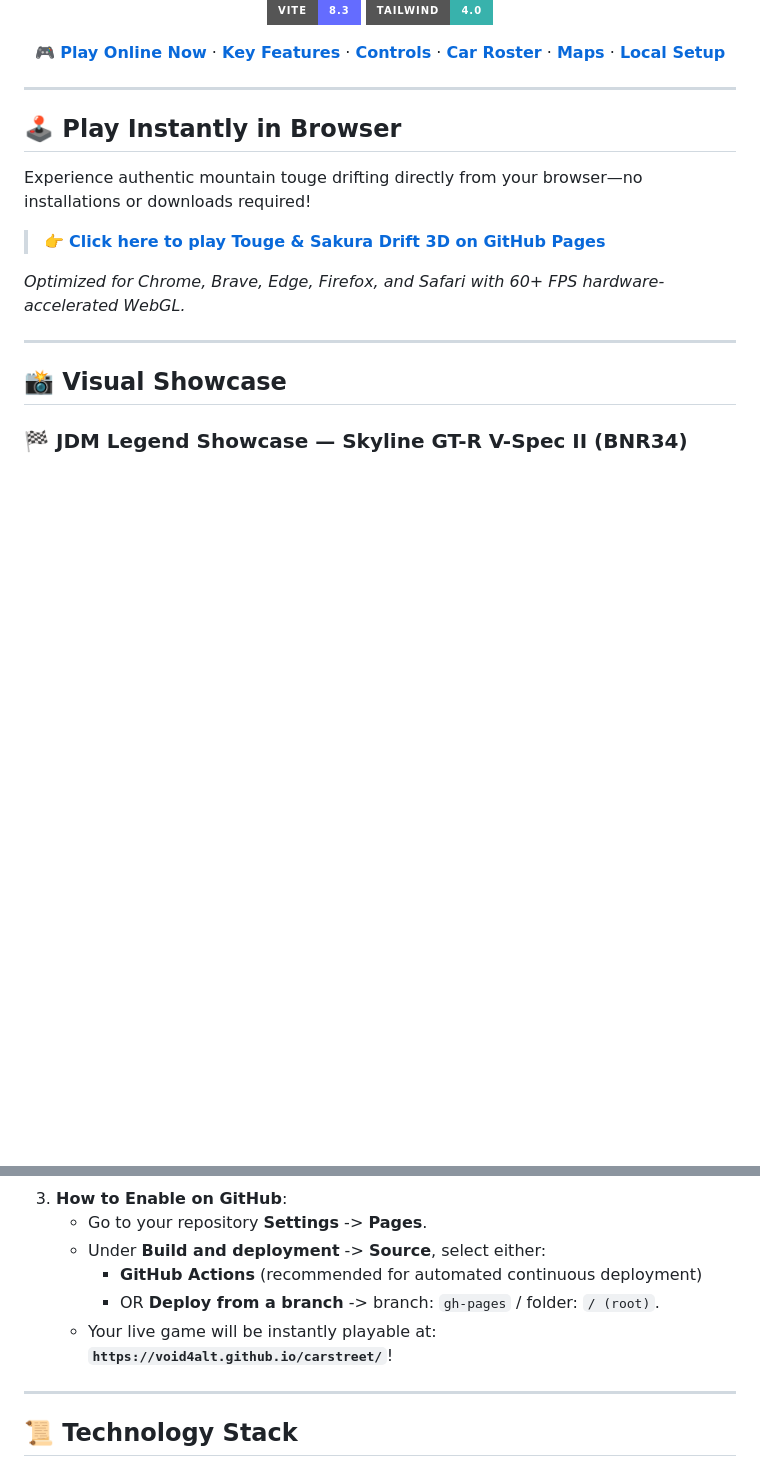
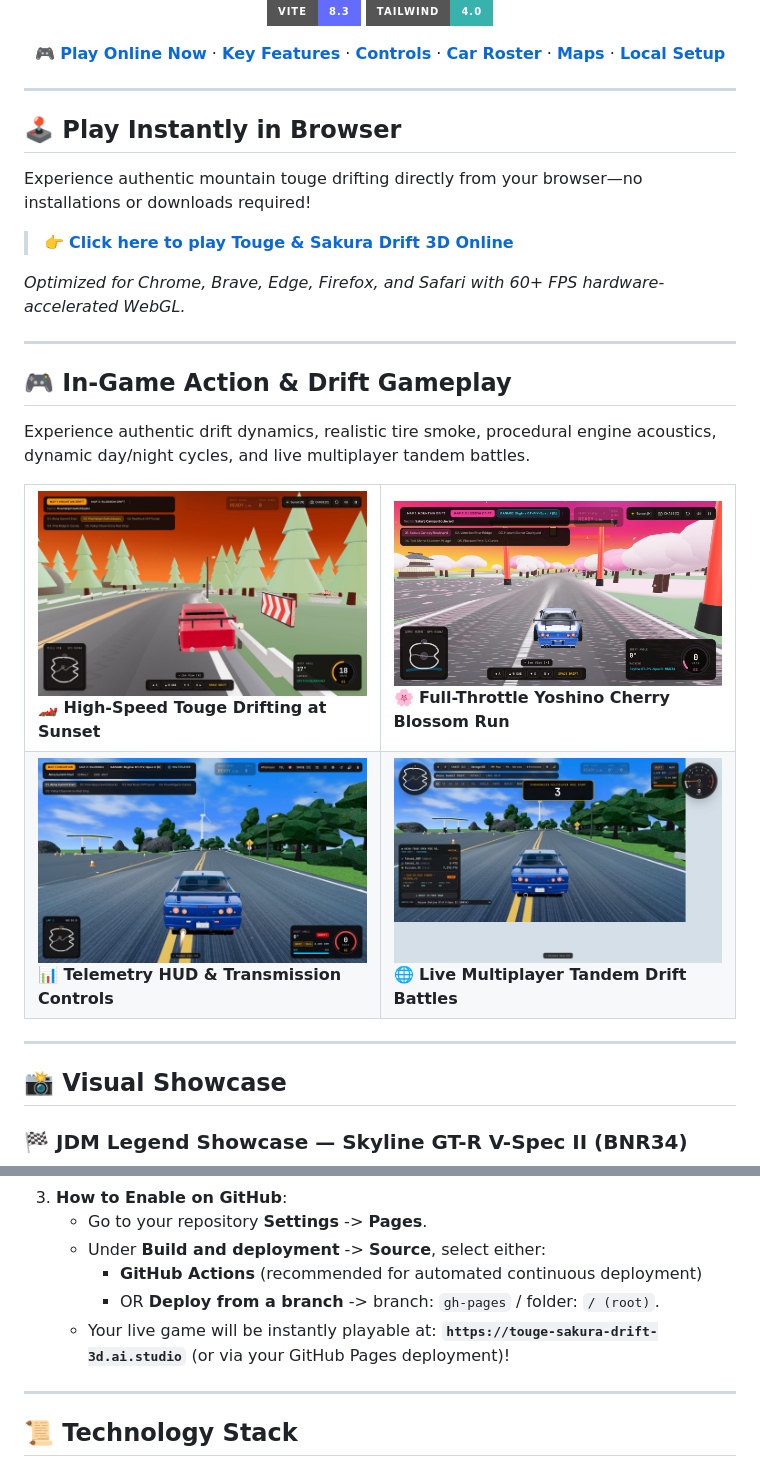
Before and after one commit to void4alt/carstreet, a Markdown page: README.md, 2 parts joined by grey strips. GitHub-like rendering; pictures changed too: docs/images/gameplay_mountain_drift.png (added), docs/images/gameplay_multiplayer_tandem.png (added), docs/images/gameplay_sakura_paradise.png (added); badges without logos; blank space fills up the shorter version.

Commit message:
docs: update live play link to AI Studio and add in-game action drift showcase
- Update Play Online badge, quicklinks, and callouts to https://touge-sakura-drift-3d.ai.studio
- Add 4 high-action gameplay screenshots to docs/images/:
  * Akina sunset mountain hairpins drift with tire smoke
  * Yoshino cherry blossom paradise high-speed drive
  * Real-time telemetry HUD with drift angle & manual transmission
  * Live multiplayer tandem drift racing with player leaderboard

```diff
--- a/README.md
+++ b/README.md
@@ -23,9 +23,28 @@
 
 Experience authentic mountain touge drifting directly from your browser—no installations or downloads required!
 
-> 👉 **[Click here to play Touge & Sakura Drift 3D on GitHub Pages](https://void4alt.github.io/carstreet/)**
+> 👉 **[Click here to play Touge & Sakura Drift 3D Online](https://touge-sakura-drift-3d.ai.studio)**
 
 *Optimized for Chrome, Brave, Edge, Firefox, and Safari with 60+ FPS hardware-accelerated WebGL.*
+
+---
+
+## 🎮 In-Game Action & Drift Gameplay
+
+Experience authentic drift dynamics, realistic tire smoke, procedural engine acoustics, dynamic day/night cycles, and live multiplayer tandem battles.
+
+<div align="center">
+  <table>
+    <tr>
+      <td width="50%"><img src="docs/images/gameplay_mountain_drift.png" alt="Akina Sunset Mountain Touge Drift with Smoke" /><br /><b>🏎️ High-Speed Touge Drifting at Sunset</b></td>
+      <td width="50%"><img src="docs/images/gameplay_sakura_paradise.png" alt="Yoshino Sakura Paradise Highway Drifting" /><br /><b>🌸 Full-Throttle Yoshino Cherry Blossom Run</b></td>
+    </tr>
+    <tr>
+      <td width="50%"><img src="docs/images/gameplay_telemetry_drift.png" alt="Real-Time Telemetry HUD with Gear, RPM & Slip Angle" /><br /><b>📊 Telemetry HUD & Transmission Controls</b></td>
+      <td width="50%"><img src="docs/images/gameplay_multiplayer_tandem.png" alt="Real-Time Multiplayer Tandem Racing HUD" /><br /><b>🌐 Live Multiplayer Tandem Drift Battles</b></td>
+    </tr>
+  </table>
+</div>
 
 ---
 
@@ -226,7 +245,7 @@ This repository is configured with an automated GitHub Actions deployment workfl
    - Under **Build and deployment** -> **Source**, select either:
      - **GitHub Actions** (recommended for automated continuous deployment)
      - OR **Deploy from a branch** -> branch: `gh-pages` / folder: `/ (root)`.
-   - Your live game will be instantly playable at: **`https://void4alt.github.io/carstreet/`**!
+   - Your live game will be instantly playable at: **`https://touge-sakura-drift-3d.ai.studio`** (or via your GitHub Pages deployment)!
 
 ---
 
```
Also changed, not shown: other parts of README.md (+2 -2 lines).
